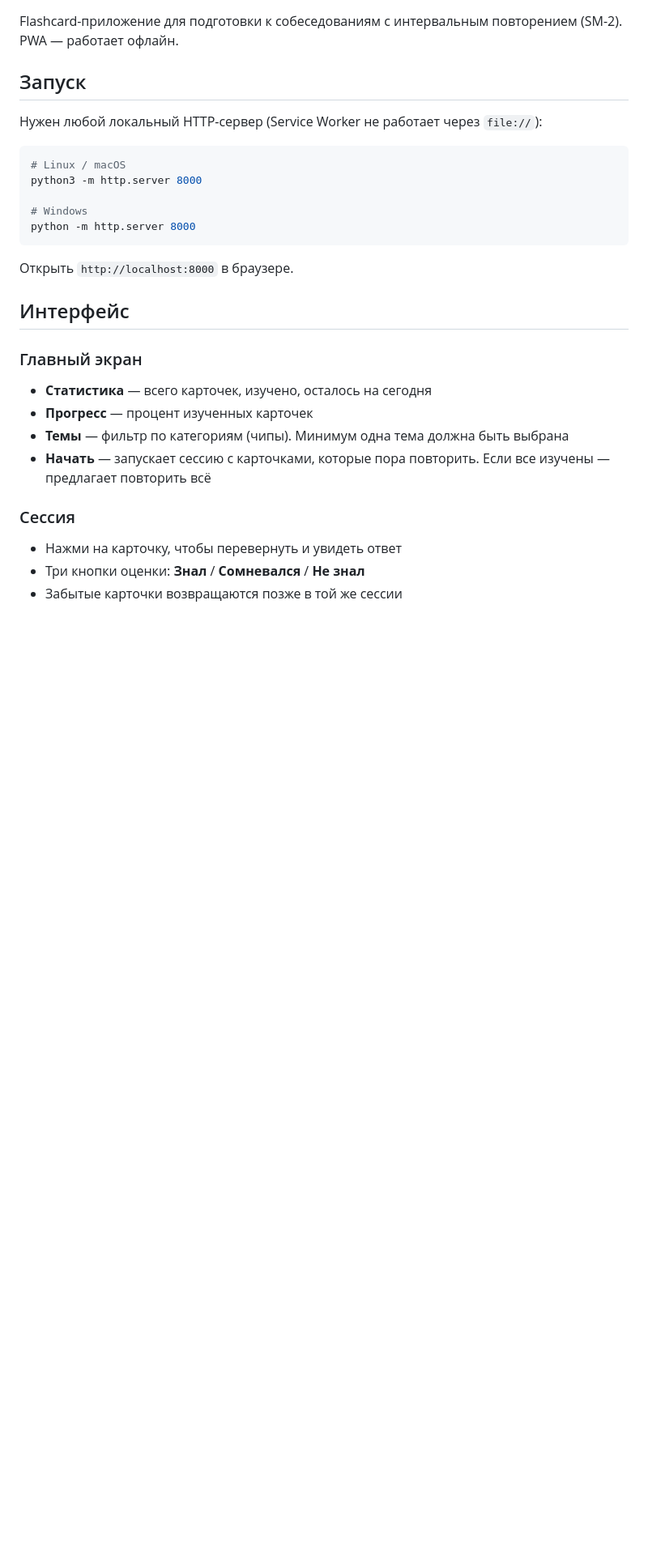
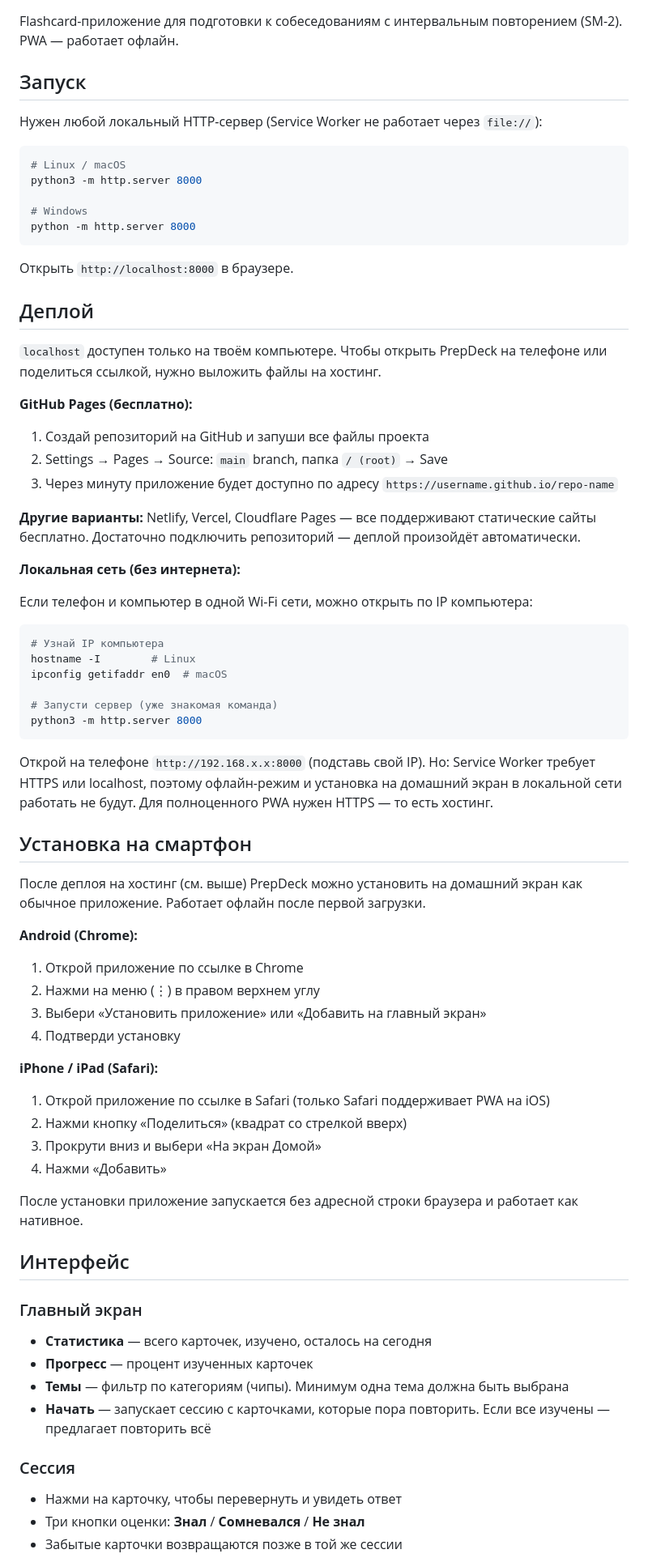
Before and after one commit to GraurDen/prepdeck, a Markdown page: README.md, the part around the change. Shown at 81% size. GitHub-like rendering; blank space fills up the shorter version.

````diff
--- a/README.md
+++ b/README.md
@@ -15,6 +15,53 @@ python -m http.server 8000
 ```
 
 Открыть `http://localhost:8000` в браузере.
+
+## Деплой
+
+`localhost` доступен только на твоём компьютере. Чтобы открыть PrepDeck на телефоне или поделиться ссылкой, нужно выложить файлы на хостинг.
+
+**GitHub Pages (бесплатно):**
+
+1. Создай репозиторий на GitHub и запуши все файлы проекта
+2. Settings → Pages → Source: `main` branch, папка `/ (root)` → Save
+3. Через минуту приложение будет доступно по адресу `https://username.github.io/repo-name`
+
+**Другие варианты:** Netlify, Vercel, Cloudflare Pages — все поддерживают статические сайты бесплатно. Достаточно подключить репозиторий — деплой произойдёт автоматически.
+
+**Локальная сеть (без интернета):**
+
+Если телефон и компьютер в одной Wi-Fi сети, можно открыть по IP компьютера:
+
+```bash
+# Узнай IP компьютера
+hostname -I        # Linux
+ipconfig getifaddr en0  # macOS
+
+# Запусти сервер (уже знакомая команда)
+python3 -m http.server 8000
+```
+
+Открой на телефоне `http://192.168.x.x:8000` (подставь свой IP). Но: Service Worker требует HTTPS или localhost, поэтому офлайн-режим и установка на домашний экран в локальной сети работать не будут. Для полноценного PWA нужен HTTPS — то есть хостинг.
+
+## Установка на смартфон
+
+После деплоя на хостинг (см. выше) PrepDeck можно установить на домашний экран как обычное приложение. Работает офлайн после первой загрузки.
+
+**Android (Chrome):**
+
+1. Открой приложение по ссылке в Chrome
+2. Нажми на меню (⋮) в правом верхнем углу
+3. Выбери «Установить приложение» или «Добавить на главный экран»
+4. Подтверди установку
+
+**iPhone / iPad (Safari):**
+
+1. Открой приложение по ссылке в Safari (только Safari поддерживает PWA на iOS)
+2. Нажми кнопку «Поделиться» (квадрат со стрелкой вверх)
+3. Прокрути вниз и выбери «На экран Домой»
+4. Нажми «Добавить»
+
+После установки приложение запускается без адресной строки браузера и работает как нативное.
 
 ## Интерфейс
 
````
